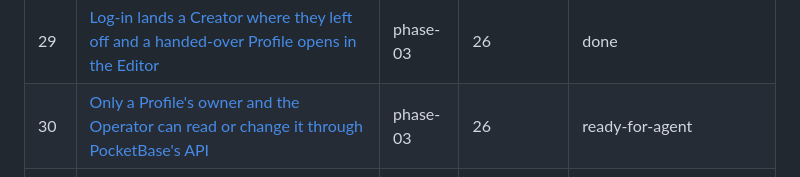
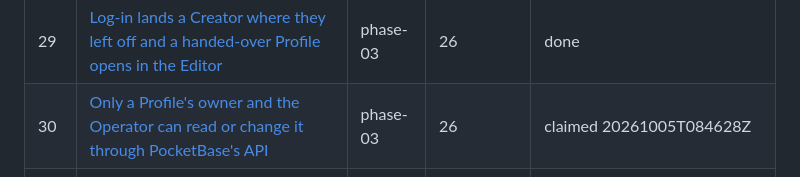
Before and after one commit to BlackPhoenixSlo/link_me_killer, a Markdown page: .scratch/goal-ai/map.md, the part around the change. GitHub-like rendering.

Commit message:
docs(goal-ai): claim ticket 30
Co-Authored-By: Claude Fable 5.1 <noreply@anthropic.com>

```diff
--- a/.scratch/goal-ai/map.md
+++ b/.scratch/goal-ai/map.md
@@ -57,7 +57,7 @@ Waves are serial: Phase 0 → 1 → 2 → 3 → 4 → 5. 44 tickets. Plan §11 (
 | 27 | [A Creator changes their Profile in the Editor and its default Mode reaches the page](issues/27-editor-profile-and-mode.md) | phase-03 | 26 | done |
 | 28 | [A Creator manages their Links in the Editor and a refused save keeps what they typed](issues/28-editor-links.md) | phase-03 | 26 | done |
 | 29 | [Log-in lands a Creator where they left off and a handed-over Profile opens in the Editor](issues/29-log-in-lands-where-left.md) | phase-03 | 26 | done |
-| 30 | [Only a Profile's owner and the Operator can read or change it through PocketBase's API](issues/30-owner-rules-over-http.md) | phase-03 | 26 | ready-for-agent |
+| 30 | [Only a Profile's owner and the Operator can read or change it through PocketBase's API](issues/30-owner-rules-over-http.md) | phase-03 | 26 | claimed 20261005T084628Z |
 | 31 | [Verification and reset emails reach the local mail catcher and their links work](issues/31-mail-links.md) | phase-03 | 24, 22, 27, 28, 29, 30 | ready-for-agent |
 | 32 | [Sign-up runs on the VPS with the Operator's mail and nightly backups](issues/32-vps-sign-up-live.md) | phase-03 | 31, 23 | parked — VPS step: the Operator runs the commands (plan §11) |
 | 33 | [A Page View and a Click through /r reach the Creator's Stats page](issues/33-page-view-and-click-reach-stats.md) | phase-04 | 01, 10, 18, 20, 27, 29 | ready-for-agent |
```
Also changed, not shown: 1 other file.
